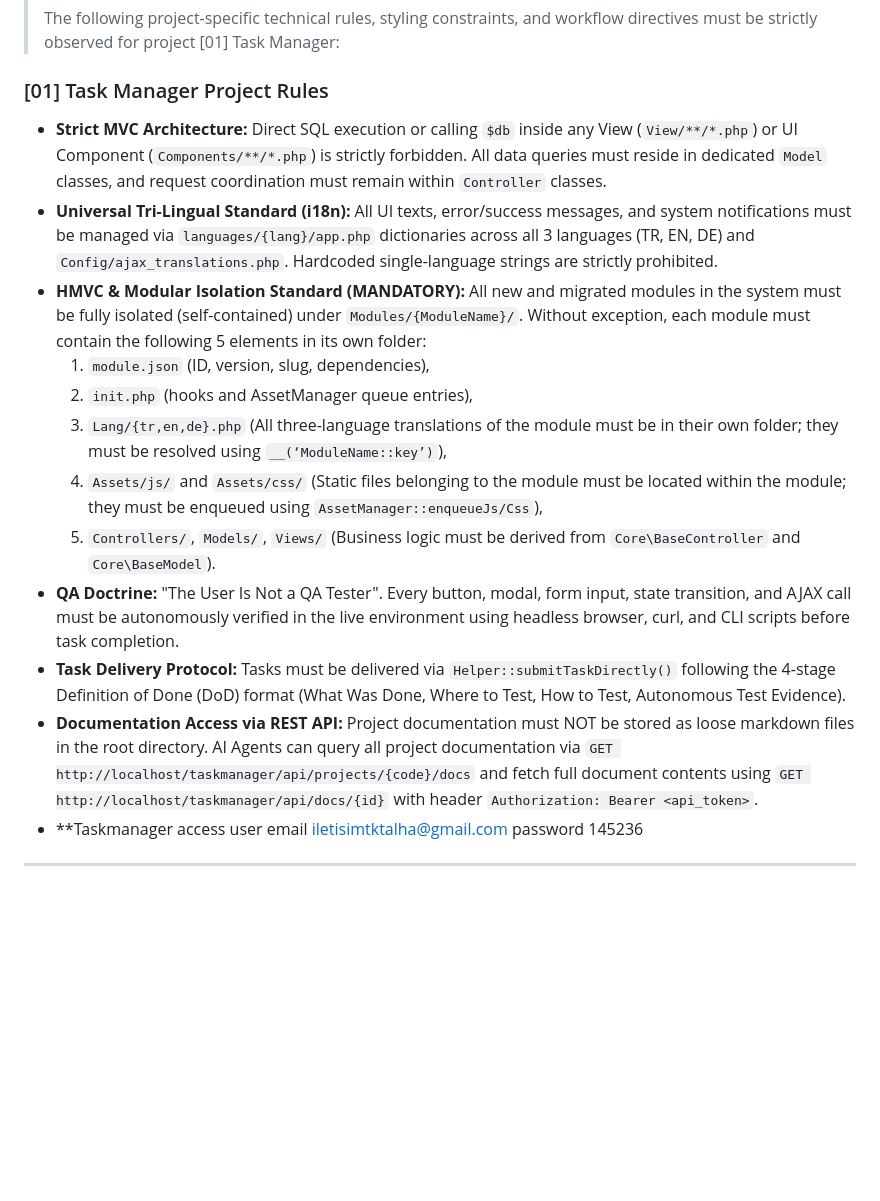
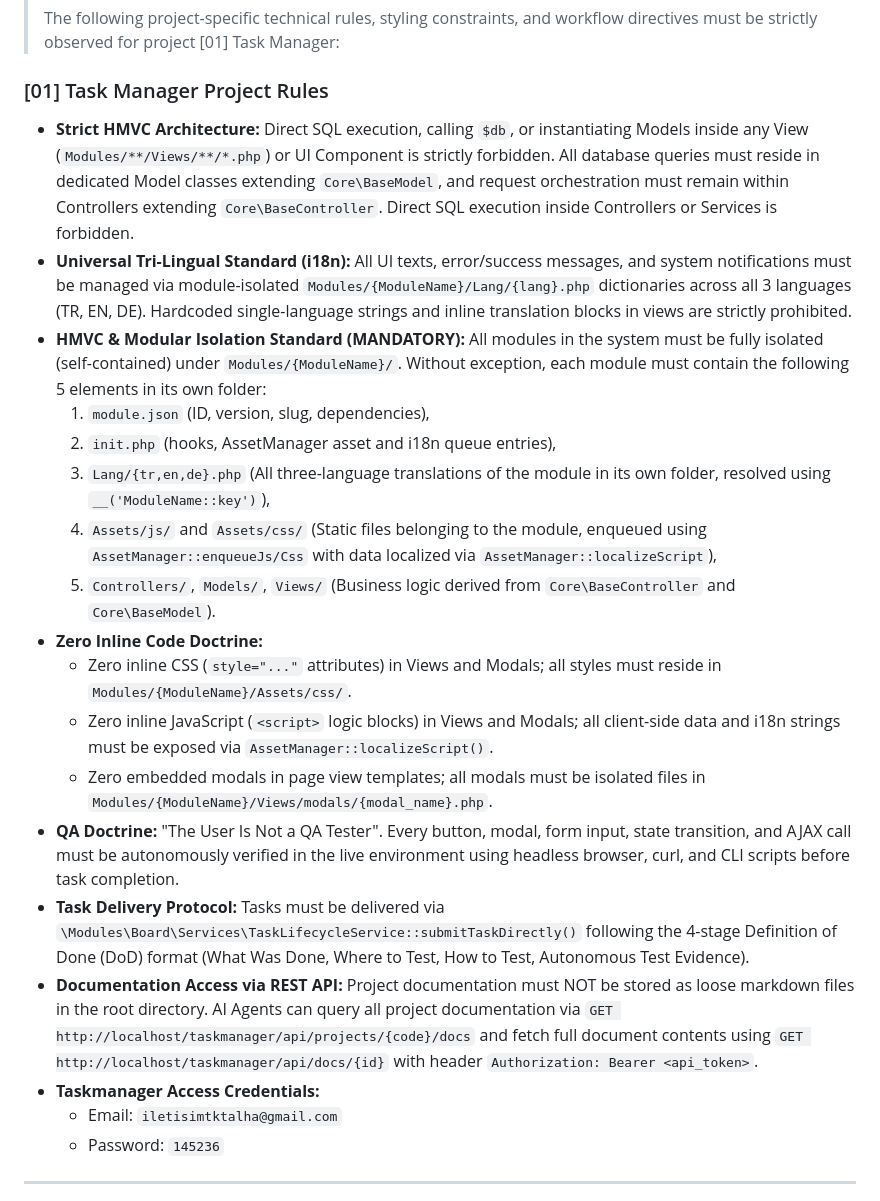
Before and after one commit to BayKeskin/taskmanager, a Markdown page: AGENTS.md, the part around one of its changes. Rendered like a GitHub page; blank space fills up the shorter version.

```diff
--- a/AGENTS.md
+++ b/AGENTS.md
@@ -156,20 +166,24 @@ Database (Result Rows) ➔ Model (Domain Entity / Clean Data) ➔ Controller (Da
 > The following project-specific technical rules, styling constraints, and workflow directives must be strictly observed for project [01] Task Manager:
 
 ### [01] Task Manager Project Rules
-- **Strict MVC Architecture:** Direct SQL execution or calling `$db` inside any View (`View/**/*.php`) or UI Component (`Components/**/*.php`) is strictly forbidden. All data queries must reside in dedicated `Model` classes, and request coordination must remain within `Controller` classes.
-- **Universal Tri-Lingual Standard (i18n):** All UI texts, error/success messages, and system notifications must be managed via `languages/{lang}/app.php` dictionaries across all 3 languages (TR, EN, DE) and `Config/ajax_translations.php`. Hardcoded single-language strings are strictly prohibited.
-- **HMVC & Modular Isolation Standard (MANDATORY):** All new and migrated modules in the system must be fully isolated (self-contained) under `Modules/{ModuleName}/`. Without exception, each module must contain the following 5 elements in its own folder:
+- **Strict HMVC Architecture:** Direct SQL execution, calling `$db`, or instantiating Models inside any View (`Modules/**/Views/**/*.php`) or UI Component is strictly forbidden. All database queries must reside in dedicated Model classes extending `Core\BaseModel`, and request orchestration must remain within Controllers extending `Core\BaseController`. Direct SQL execution inside Controllers or Services is forbidden.
+- **Universal Tri-Lingual Standard (i18n):** All UI texts, error/success messages, and system notifications must be managed via module-isolated `Modules/{ModuleName}/Lang/{lang}.php` dictionaries across all 3 languages (TR, EN, DE). Hardcoded single-language strings and inline translation blocks in views are strictly prohibited.
+- **HMVC & Modular Isolation Standard (MANDATORY):** All modules in the system must be fully isolated (self-contained) under `Modules/{ModuleName}/`. Without exception, each module must contain the following 5 elements in its own folder:
   1. `module.json` (ID, version, slug, dependencies),
-  2. `init.php` (hooks and AssetManager queue entries),
-  3. `Lang/{tr,en,de}.php` (All three-language translations of the module must be in their own folder; they must be resolved using `__(‘ModuleName::key’)`),
-  4. `Assets/js/` and `Assets/css/` (Static files belonging to the module must be located within the module; they must be enqueued using `AssetManager::enqueueJs/Css`),
-  5. `Controllers/`, `Models/`, `Views/` (Business logic must be derived from `Core\BaseController` and `Core\BaseModel`).
+  2. `init.php` (hooks, AssetManager asset and i18n queue entries),
+  3. `Lang/{tr,en,de}.php` (All three-language translations of the module in its own folder, resolved using `__('ModuleName::key')`),
+  4. `Assets/js/` and `Assets/css/` (Static files belonging to the module, enqueued using `AssetManager::enqueueJs/Css` with data localized via `AssetManager::localizeScript`),
+  5. `Controllers/`, `Models/`, `Views/` (Business logic derived from `Core\BaseController` and `Core\BaseModel`).
+- **Zero Inline Code Doctrine:**
+  - Zero inline CSS (`style="..."` attributes) in Views and Modals; all styles must reside in `Modules/{ModuleName}/Assets/css/`.
+  - Zero inline JavaScript (`<script>` logic blocks) in Views and Modals; all client-side data and i18n strings must be exposed via `AssetManager::localizeScript()`.
+  - Zero embedded modals in page view templates; all modals must be isolated files in `Modules/{ModuleName}/Views/modals/{modal_name}.php`.
 - **QA Doctrine:** "The User Is Not a QA Tester". Every button, modal, form input, state transition, and AJAX call must be autonomously verified in the live environment using headless browser, curl, and CLI scripts before task completion.
-- **Task Delivery Protocol:** Tasks must be delivered via `Helper::submitTaskDirectly()` following the 4-stage Definition of Done (DoD) format (What Was Done, Where to Test, How to Test, Autonomous Test Evidence).
+- **Task Delivery Protocol:** Tasks must be delivered via `\Modules\Board\Services\TaskLifecycleService::submitTaskDirectly()` following the 4-stage Definition of Done (DoD) format (What Was Done, Where to Test, How to Test, Autonomous Test Evidence).
 - **Documentation Access via REST API:** Project documentation must NOT be stored as loose markdown files in the root directory. AI Agents can query all project documentation via `GET http://localhost/taskmanager/api/projects/{code}/docs` and fetch full document contents using `GET http://localhost/taskmanager/api/docs/{id}` with header `Authorization: Bearer <api_token>`.
-- **Taskmanager access user
-email iletisimtktalha@gmail.com
-password 145236
+- **Taskmanager Access Credentials:**
+  - Email: `iletisimtktalha@gmail.com`
+  - Password: `145236`
 <!-- PROJECT_RULES_END -->
 
 ---
```
Also changed, not shown: other parts of AGENTS.md (+29 -19 lines).
